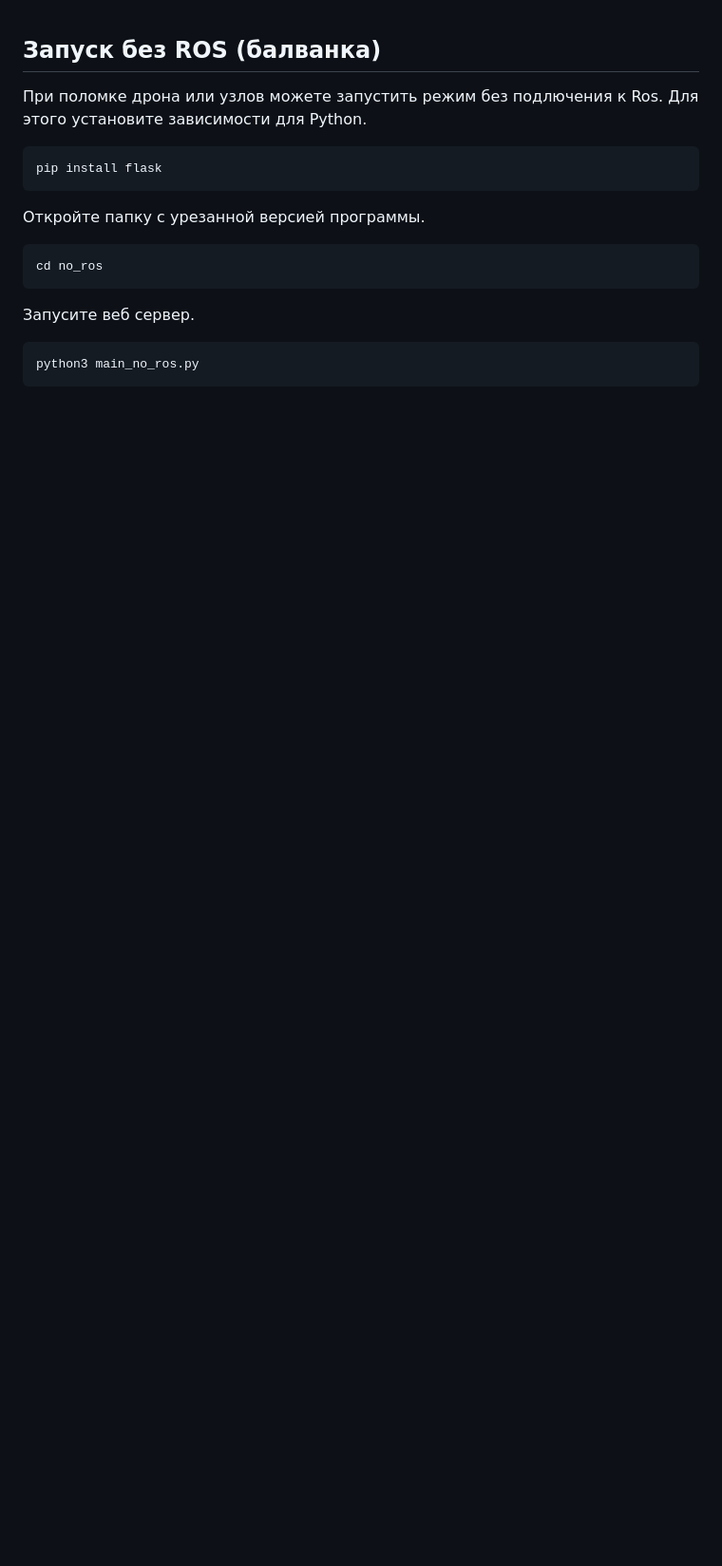
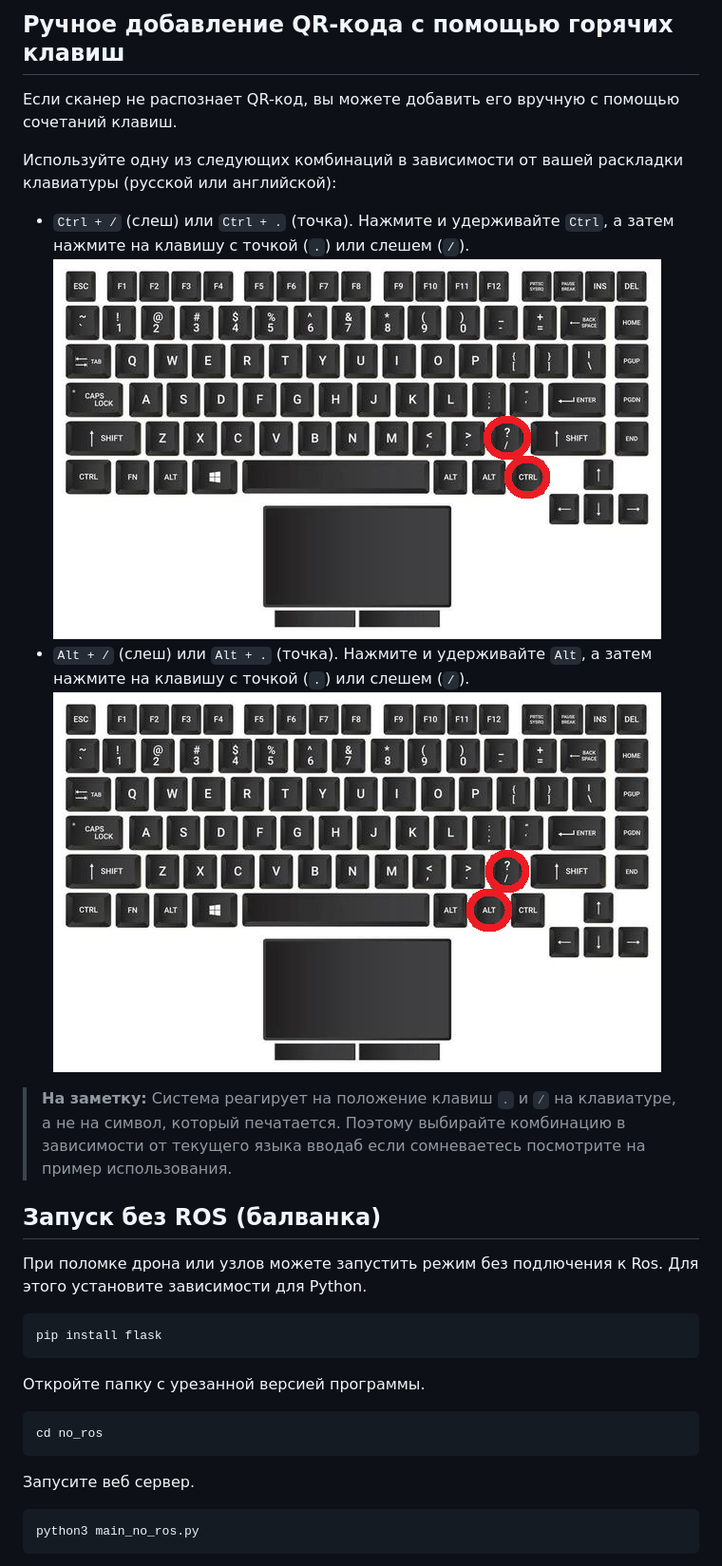
Before and after one commit to petayyyy/qr_task, a Markdown page: README.md, the part around the change. Shown: that part at 95% size. GitHub-like rendering; pictures changed too: images/alt_shortcut.png (added), images/ctrl_shortcut.png (added); blank space fills up the shorter version.

Commit message:
Update README, add shortcut doc

````diff
--- a/README.md
+++ b/README.md
@@ -1,3 +1,16 @@
+## Ручное добавление QR-кода с помощью горячих клавиш
+
+Если сканер не распознает QR-код, вы можете добавить его вручную с помощью сочетаний клавиш.
+
+Используйте одну из следующих комбинаций в зависимости от вашей раскладки клавиатуры (русской или английской):
+
+*   `Ctrl + /` (слеш) или `Ctrl + .` (точка). Нажмите и удерживайте `Ctrl`, а затем нажмите на клавишу с точкой (`.`) или слешем (`/`).
+![Пример использования комбинации Ctrl + .](images/ctrl_shortcut.png)
+*   `Alt + /` (слеш) или `Alt + .` (точка). Нажмите и удерживайте `Alt`, а затем нажмите на клавишу с точкой (`.`) или слешем (`/`).
+![Пример использования комбинации Alt + .](images/alt_shortcut.png)
+
+> **На заметку:** Система реагирует на положение клавиш `.` и `/` на клавиатуре, а не на символ, который печатается. Поэтому выбирайте комбинацию в зависимости от текущего языка вводаб если сомневаетесь посмотрите на пример использования.
+
 ## Запуск без ROS (балванка)
 При поломке дрона или узлов можете запустить режим без подлючения к Ros. Для этого установите зависимости для Python.
 ```bash
````
